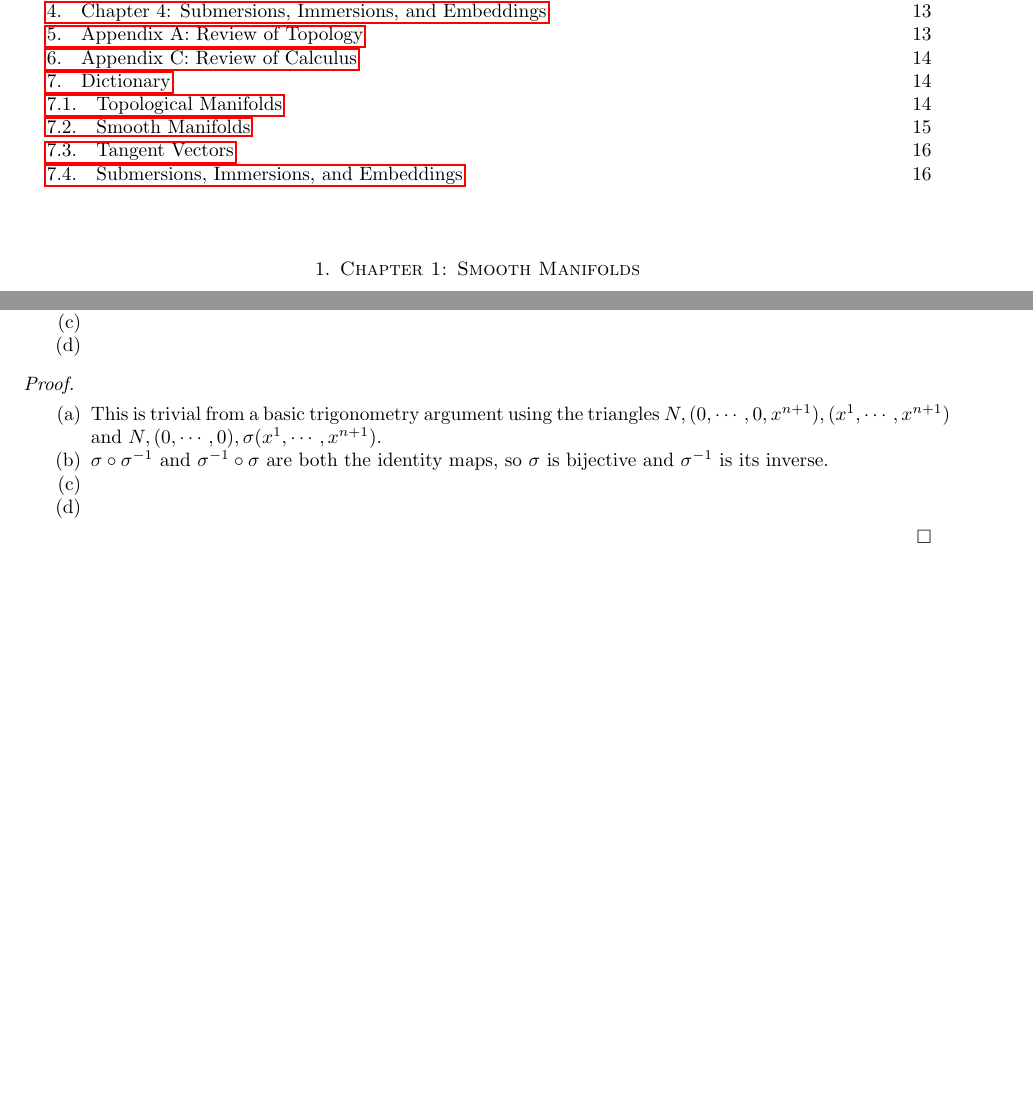
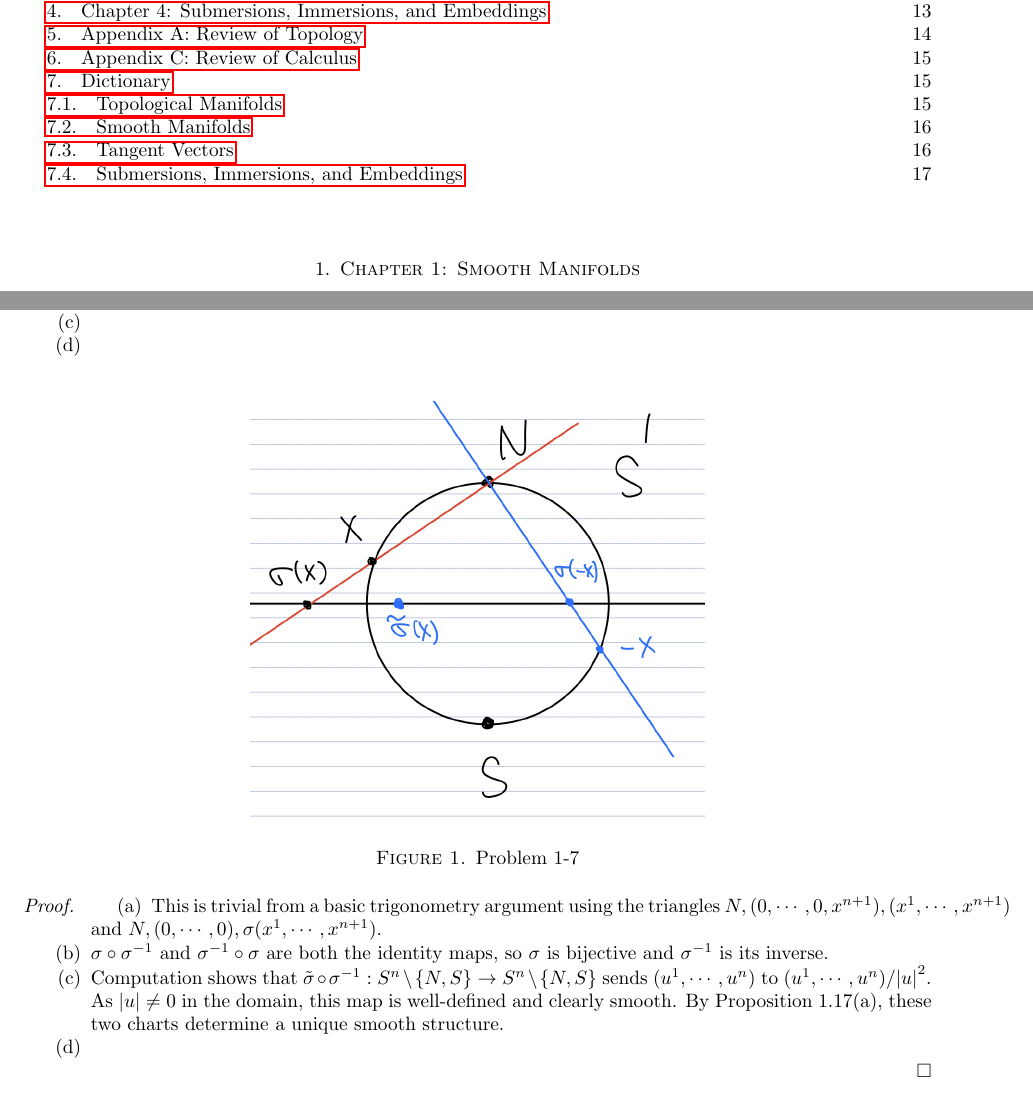
Before and after one commit to hidenori-shinohara/smooth_manifolds, a LaTeX paper (introduction_to_smooth_manifolds_notes.tex, which reads chapter1.tex): two parts of pages 1 and 5 of 16 before the commit and two parts of pages 1 and 5 of 17 after it, joined at a grey line, cut so that both start at the same text, the shorter picture padded with empty space. Compiled offline with pdfLaTeX.

Commit message:
Problem 1-7(c)

```diff
--- a/chapter1.tex
+++ b/chapter1.tex
@@ -328,13 +328,20 @@
 \end{customprob}
 
 \begin{proof}
-  $ $
+  \begin{figure}[!htb]
+    \includegraphics[width=.5\linewidth]{img/problem_1_7.jpeg}
+    \caption{Problem 1-7}
+    \label{fig:problem_1_7}
+  \end{figure}
   \begin{enumerate}[label=(\alph*)]
     \item
       This is trivial from a basic trigonometry argument using the triangles $N, (0, \cdots, 0, x^{n + 1}), (x^1, \cdots, x^{n + 1})$ and $N, (0, \cdots, 0), \sigma(x^1, \cdots, x^{n + 1})$.
     \item
       $\sigma \circ \sigma^{-1}$ and $\sigma^{-1} \circ \sigma$ are both the identity maps, so $\sigma$ is bijective and $\sigma^{-1}$ is its inverse.
     \item
+      Computation shows that $\tilde{\sigma} \circ \sigma^{-1}: S^n \setminus \{ N, S \} \rightarrow S^n \setminus \{ N, S \}$ sends $(u^1, \cdots, u^n)$ to $(u^1, \cdots, u^n) / \abs{u}^2$.
+      As $\abs{u} \ne 0$ in the domain, this map is well-defined and clearly smooth.
+      By Proposition 1.17(a), these two charts determine a unique smooth structure.
     \item
   \end{enumerate}
 \end{proof}
```
Also changed, not shown: img/problem_1_7.jpeg (added), introduction_to_smooth_manifolds_notes.pdf.
